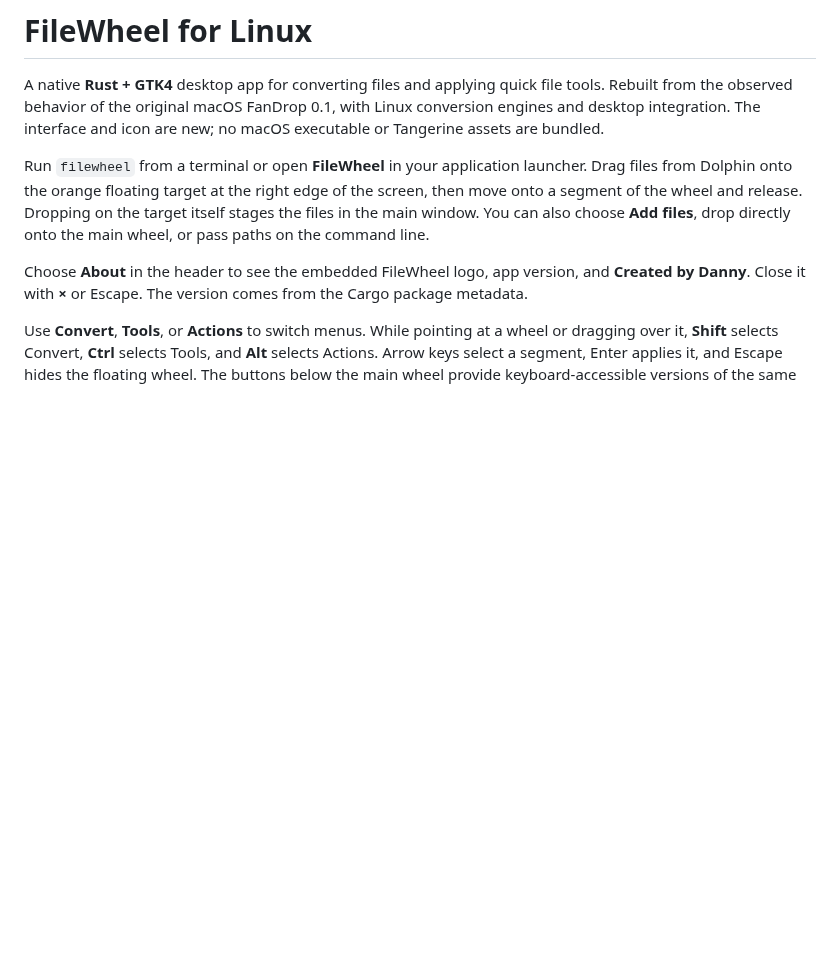
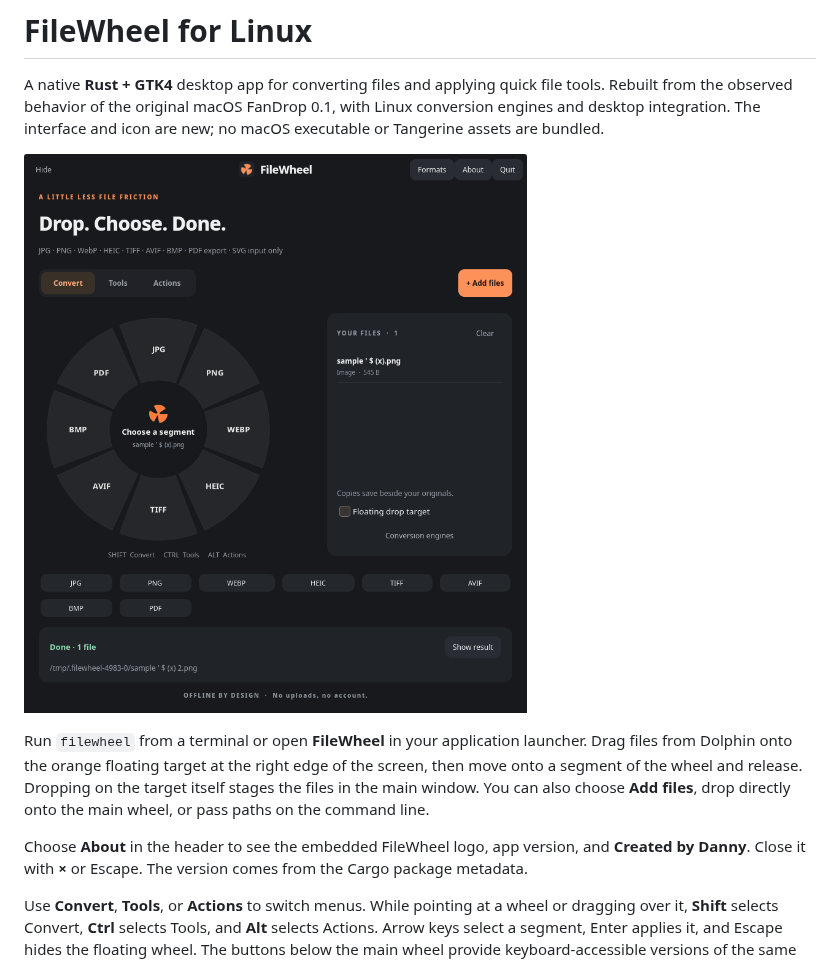
Before and after one commit to danny19862025/FileWheel, a Markdown page: README.md, the part around the change. Drawn GitHub-style; pictures changed too: docs/screenshots/filewheel.png (added); blank space fills up the shorter version.

Commit message:
Add app screenshot to README

```diff
--- a/README.md
+++ b/README.md
@@ -1,6 +1,8 @@
 # FileWheel for Linux
 
 A native **Rust + GTK4** desktop app for converting files and applying quick file tools. Rebuilt from the observed behavior of the original macOS FanDrop 0.1, with Linux conversion engines and desktop integration. The interface and icon are new; no macOS executable or Tangerine assets are bundled.
+
+![FileWheel showing the image conversion wheel, file list, and a completed conversion](docs/screenshots/filewheel.png)
 
 Run `filewheel` from a terminal or open **FileWheel** in your application launcher. Drag files from Dolphin onto the orange floating target at the right edge of the screen, then move onto a segment of the wheel and release. Dropping on the target itself stages the files in the main window. You can also choose **Add files**, drop directly onto the main wheel, or pass paths on the command line.
 
```
